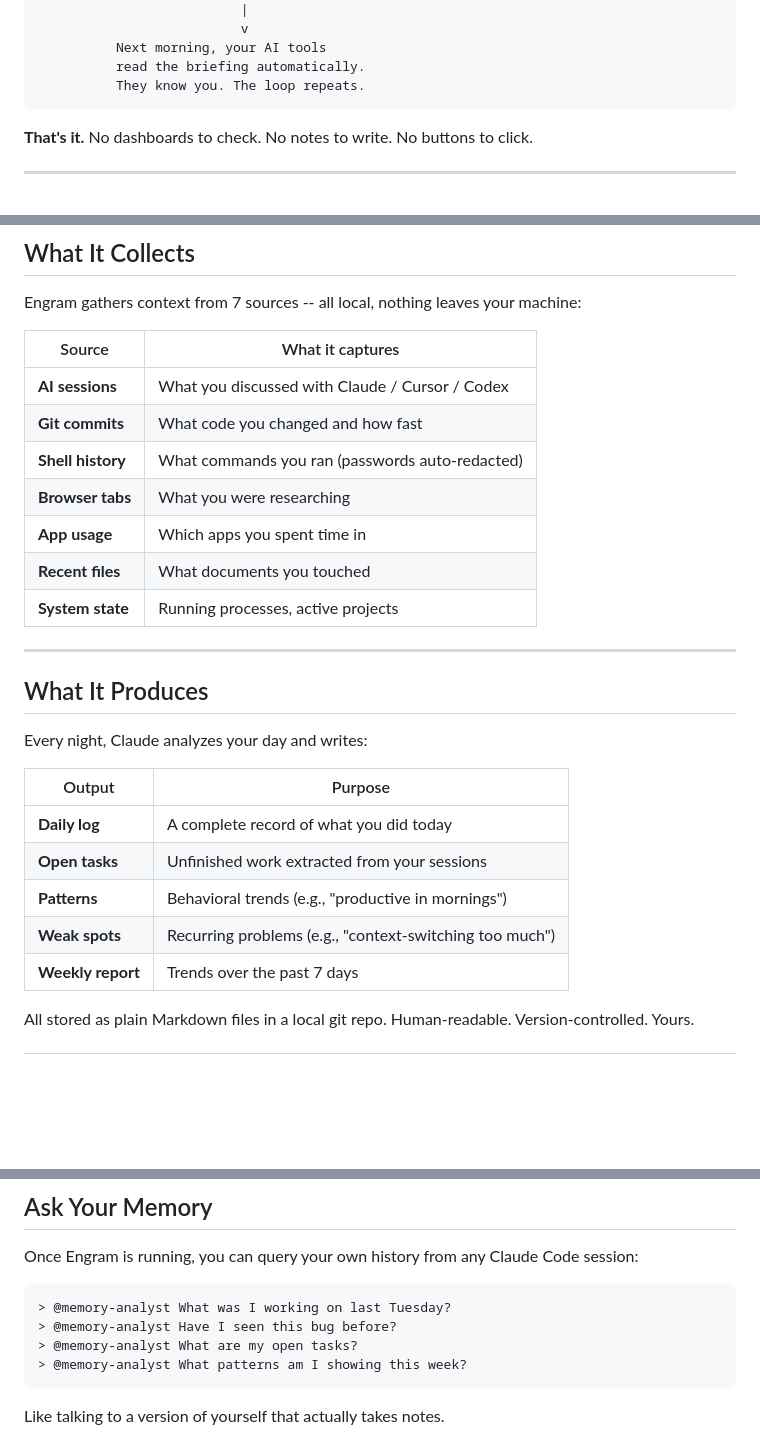
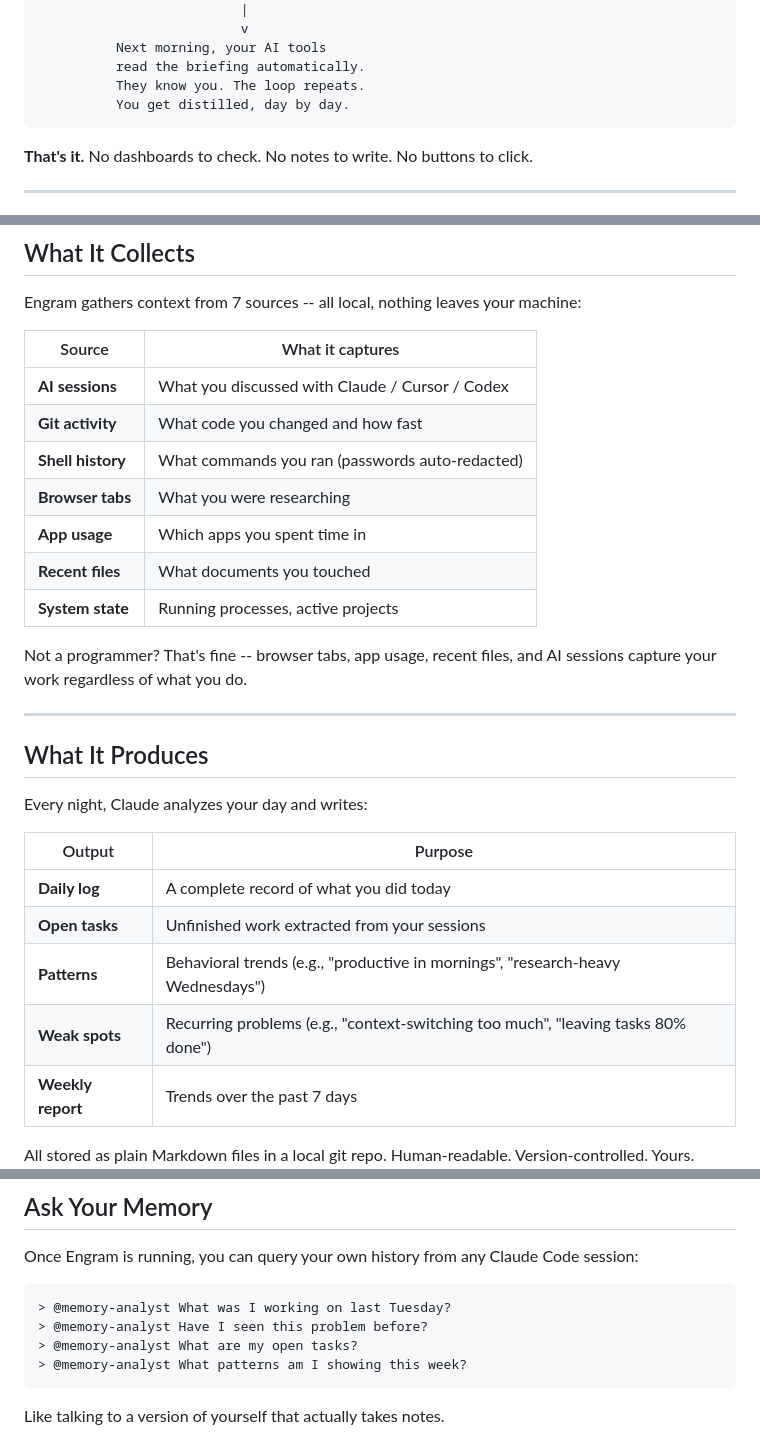
Before and after one commit to lessthanno/engram-agent, a Markdown page: README.md, 3 parts joined by grey strips. Drawn GitHub-style; blank space fills up the shorter version.

````diff
--- a/README.md
+++ b/README.md
@@ -94,6 +97,7 @@ Think of it as a **daily journal that writes itself** -- and your AI reads it ev
           Next morning, your AI tools
           read the briefing automatically.
           They know you. The loop repeats.
+          You get distilled, day by day.
 ```
 
 **That's it.** No dashboards to check. No notes to write. No buttons to click.
@@ -123,12 +127,14 @@ Engram gathers context from 7 sources -- all local, nothing leaves your machine:
 | Source | What it captures |
 |--------|-----------------|
 | **AI sessions** | What you discussed with Claude / Cursor / Codex |
-| **Git commits** | What code you changed and how fast |
+| **Git activity** | What code you changed and how fast |
 | **Shell history** | What commands you ran (passwords auto-redacted) |
 | **Browser tabs** | What you were researching |
 | **App usage** | Which apps you spent time in |
 | **Recent files** | What documents you touched |
 | **System state** | Running processes, active projects |
+
+Not a programmer? That's fine -- browser tabs, app usage, recent files, and AI sessions capture your work regardless of what you do.
 
 ---
 
@@ -140,8 +146,8 @@ Every night, Claude analyzes your day and writes:
 |--------|---------|
 | **Daily log** | A complete record of what you did today |
 | **Open tasks** | Unfinished work extracted from your sessions |
-| **Patterns** | Behavioral trends (e.g., "productive in mornings") |
-| **Weak spots** | Recurring problems (e.g., "context-switching too much") |
+| **Patterns** | Behavioral trends (e.g., "productive in mornings", "research-heavy Wednesdays") |
+| **Weak spots** | Recurring problems (e.g., "context-switching too much", "leaving tasks 80% done") |
 | **Weekly report** | Trends over the past 7 days |
 
 All stored as plain Markdown files in a local git repo. Human-readable. Version-controlled. Yours.
@@ -176,7 +182,7 @@ Once Engram is running, you can query your own history from any Claude Code sess
 
 ```
 > @memory-analyst What was I working on last Tuesday?
-> @memory-analyst Have I seen this bug before?
+> @memory-analyst Have I seen this problem before?
 > @memory-analyst What are my open tasks?
 > @memory-analyst What patterns am I showing this week?
 ```
````
Also changed, not shown: other parts of README.md (+20 -17 lines).
